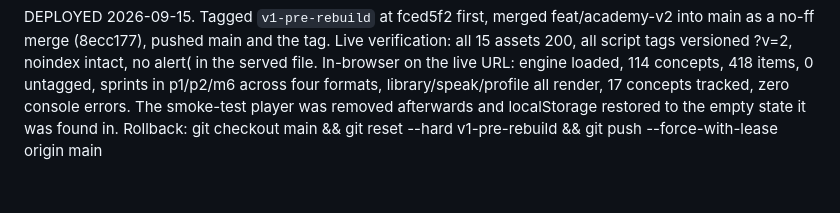
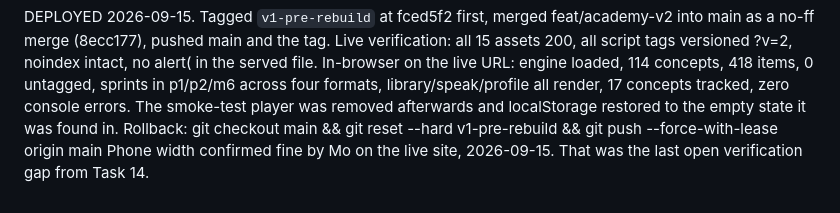
Before and after one commit to Salty-Code-studio/salty-academy, a Markdown page: .superpowers/sdd/progress.md, the part around the change. Rendered like a GitHub page.

Commit message:
Phone width confirmed

```diff
--- a/.superpowers/sdd/progress.md
+++ b/.superpowers/sdd/progress.md
@@ -70,3 +70,4 @@ DEPLOYED 2026-09-15. Tagged `v1-pre-rebuild` at fced5f2 first, merged feat/acade
   In-browser on the live URL: engine loaded, 114 concepts, 418 items, 0 untagged, sprints in p1/p2/m6 across four formats, library/speak/profile all render, 17 concepts tracked, zero console errors.
   The smoke-test player was removed afterwards and localStorage restored to the empty state it was found in.
   Rollback: git checkout main && git reset --hard v1-pre-rebuild && git push --force-with-lease origin main
+  Phone width confirmed fine by Mo on the live site, 2026-09-15. That was the last open verification gap from Task 14.
```
